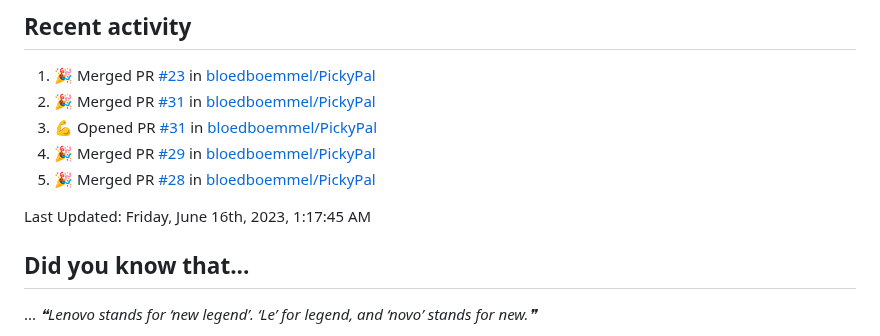
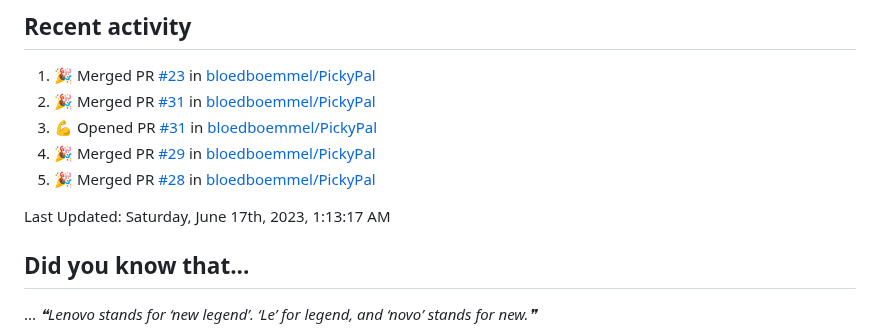
Before and after one commit to bloedboemmel/bloedboemmel, a Markdown page: README.md, the part around the change. Rendered like a GitHub page.

Commit message:
☕ During a coffee-break my humble bot updated my activity

```diff
--- a/README.md
+++ b/README.md
@@ -97,7 +97,7 @@ I know this code is still quite messy. I will work on it at [My Connect4-Repo](h
 <!--RECENT_ACTIVITY:end-->
 
 <!--RECENT_ACTIVITY:last_update-->
-Last Updated: Friday, June 16th, 2023, 1:17:45 AM
+Last Updated: Saturday, June 17th, 2023, 1:13:17 AM
 <!--RECENT_ACTIVITY:last_update_end-->
 
 
```
